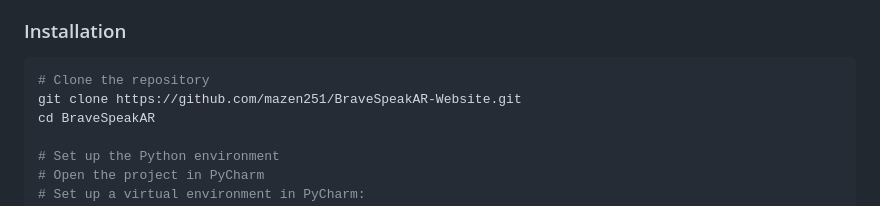
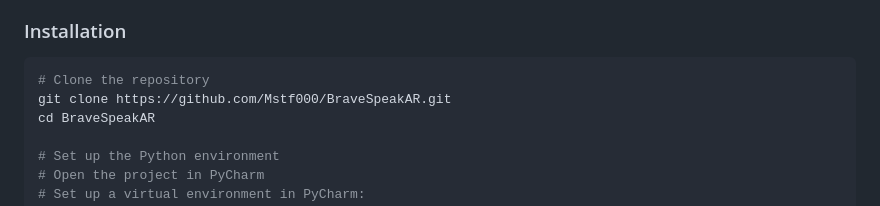
Before and after one commit to Mstf000/BraveSpeakAR, a Markdown page: README.md, the part around the change. Rendered like a GitHub page.

````diff
--- a/README.md
+++ b/README.md
@@ -49,7 +49,7 @@ What you need to install the software:
 
 ```sh
 # Clone the repository
-git clone https://github.com/mazen251/BraveSpeakAR-Website.git
+git clone https://github.com/Mstf000/BraveSpeakAR.git
 cd BraveSpeakAR
 
 # Set up the Python environment
````
